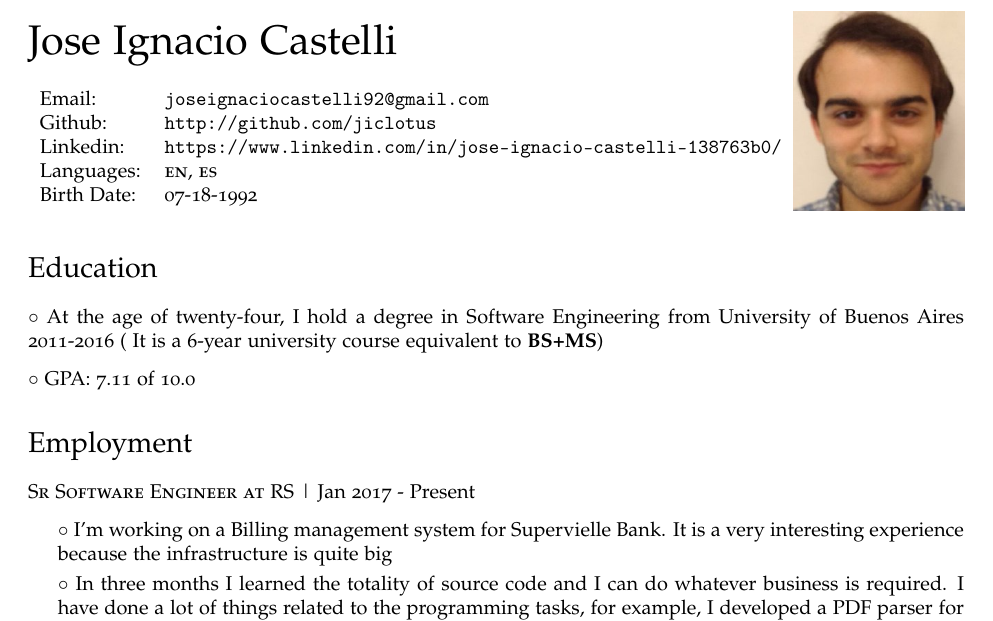
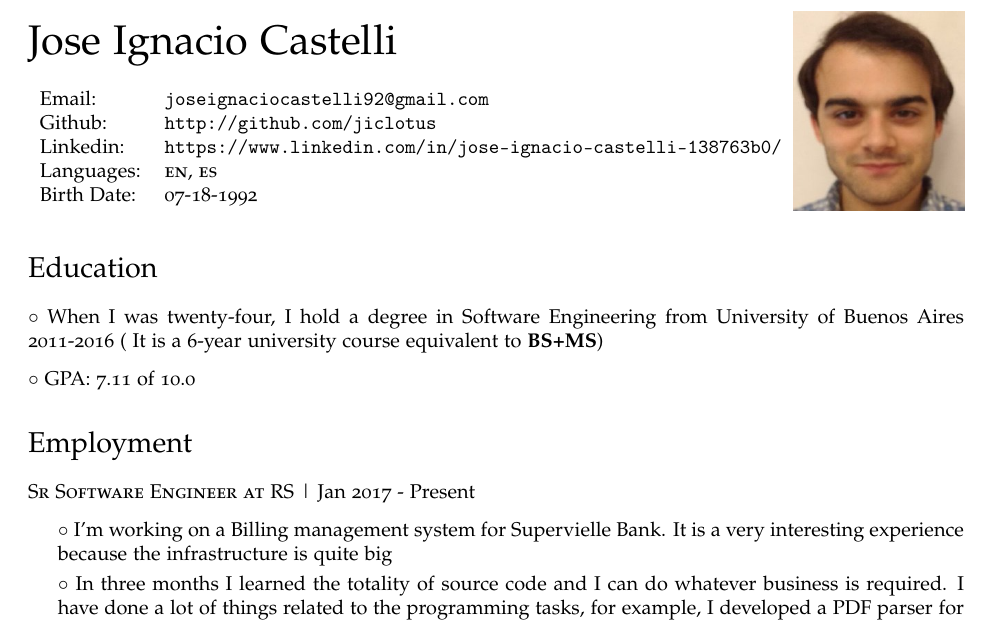
Before and after one commit to JicLotus/CV, a LaTeX CV (cv.tex): part of page 1 of 2, cut so that both start at the same text. Compiled offline with pdfLaTeX.

Commit message:
Update cv.tex
Update

```diff
--- a/cv.tex
+++ b/cv.tex
@@ -95,7 +95,7 @@
 
 \section*{Education}
 \begin{no-indent-itemize}
-  \item\bullet At the age of twenty-four, I hold a degree in Software Engineering from University of Buenos Aires 2011-2016 ( It is a 6-year university course equivalent to \textbf{BS+MS})
+  \item\bullet When I was twenty-four, I hold a degree in Software Engineering from University of Buenos Aires 2011-2016 ( It is a 6-year university course equivalent to \textbf{BS+MS})
   \item\bullet GPA: 7.11 of 10.0
 \end{no-indent-itemize}
 
```
